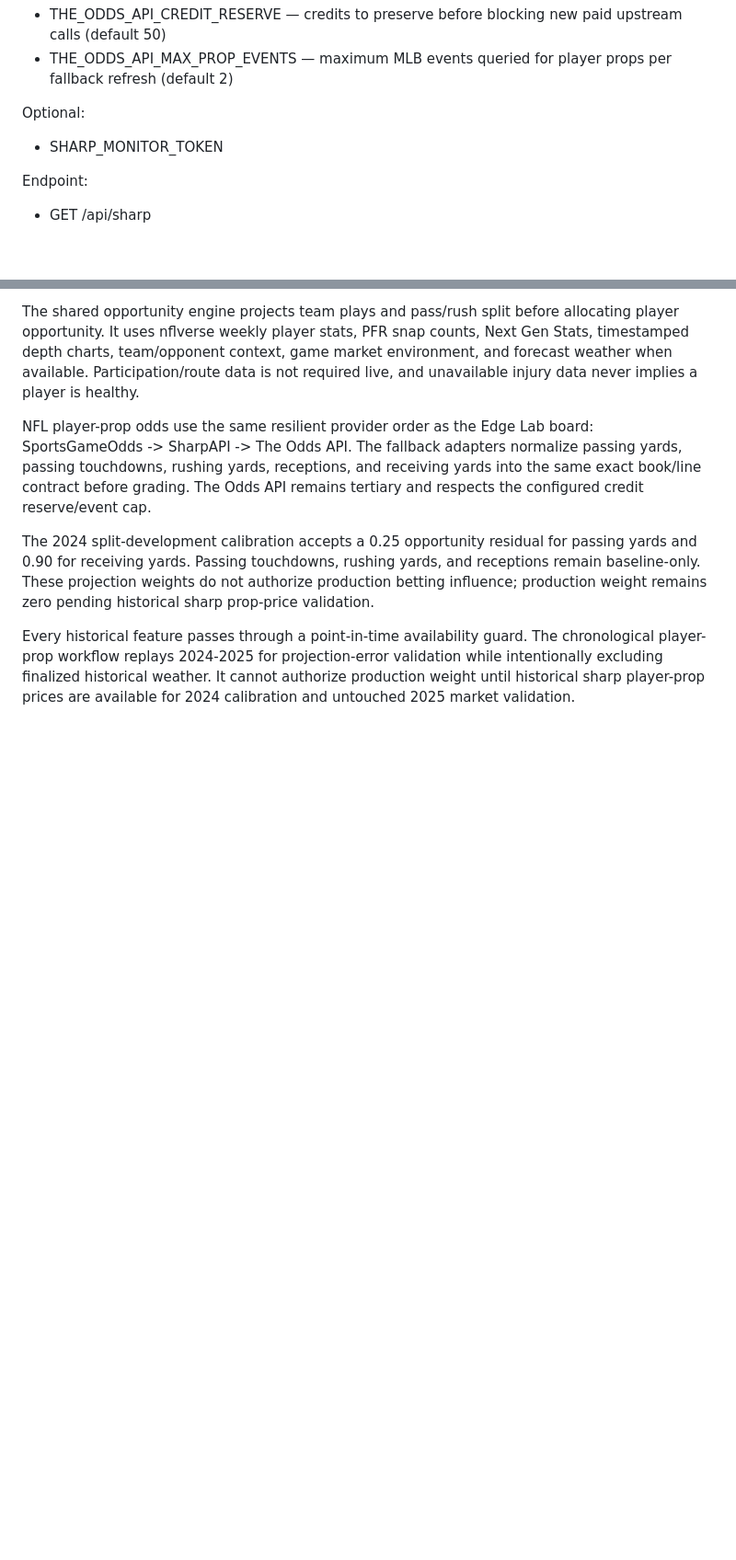
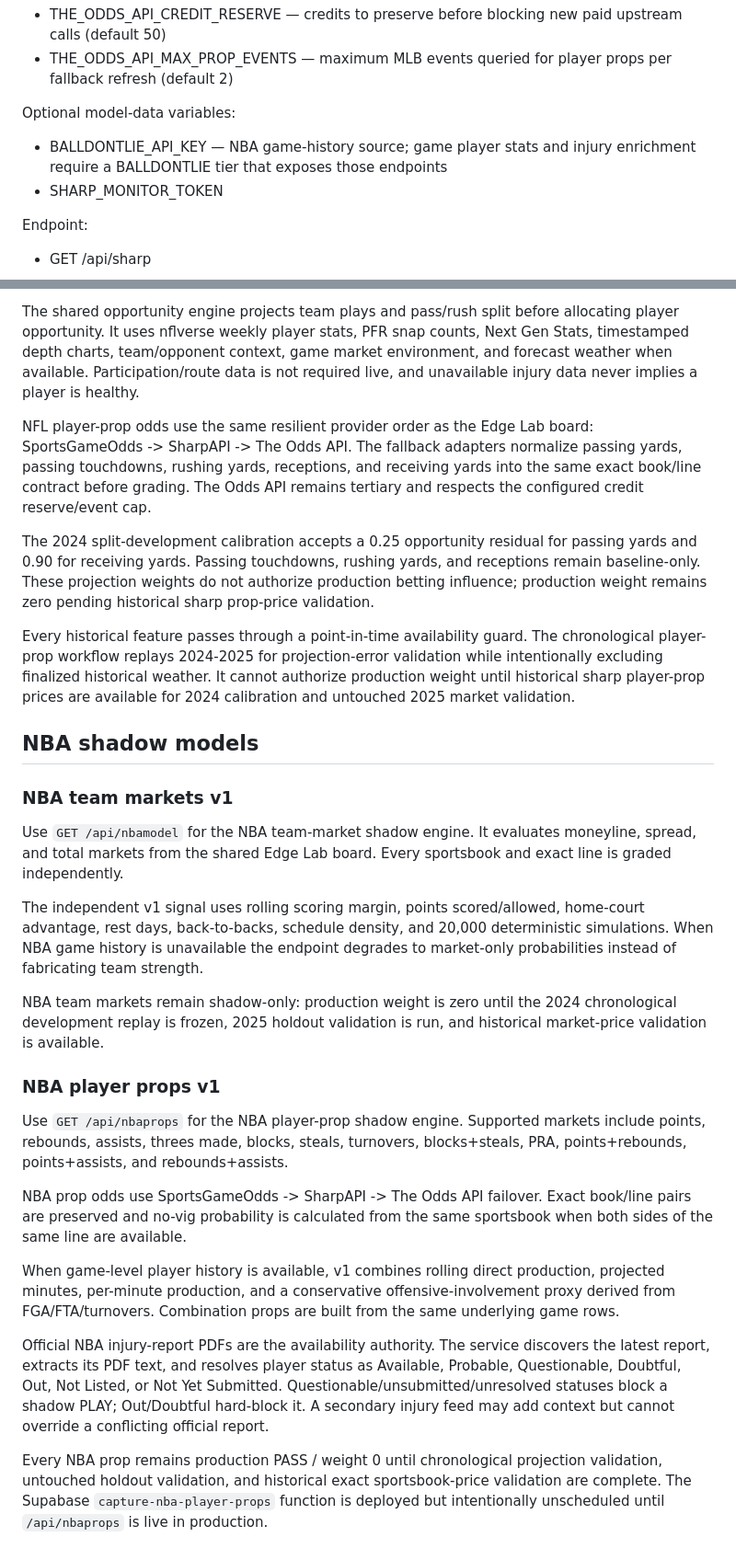
Before and after one commit to Ervinx55/sports-analytics-prediction-system, a Markdown page: sharp-service/README.md, 2 parts joined by grey strips. Shown at 92% size. GitHub-like rendering; blank space fills up the shorter version.

Commit message:
Document NBA shadow models and injury policy

```diff
--- a/sharp-service/README.md
+++ b/sharp-service/README.md
@@ -19,7 +19,9 @@ Optional The Odds API quota controls:
 - THE_ODDS_API_MAX_PROP_EVENTS — maximum MLB events queried for player props
   per fallback refresh (default 2)
 
-Optional:
+Optional model-data variables:
+- BALLDONTLIE_API_KEY — NBA game-history source; game player stats and injury
+  enrichment require a BALLDONTLIE tier that exposes those endpoints
 - SHARP_MONITOR_TOKEN
 
 Endpoint:
@@ -133,3 +135,50 @@ The chronological player-prop workflow replays 2024-2025 for projection-error
 validation while intentionally excluding finalized historical weather. It
 cannot authorize production weight until historical sharp player-prop prices
 are available for 2024 calibration and untouched 2025 market validation.
+
+
+## NBA shadow models
+
+### NBA team markets v1
+
+Use `GET /api/nbamodel` for the NBA team-market shadow engine. It evaluates
+moneyline, spread, and total markets from the shared Edge Lab board. Every
+sportsbook and exact line is graded independently.
+
+The independent v1 signal uses rolling scoring margin, points scored/allowed,
+home-court advantage, rest days, back-to-backs, schedule density, and 20,000
+deterministic simulations. When NBA game history is unavailable the endpoint
+degrades to market-only probabilities instead of fabricating team strength.
+
+NBA team markets remain shadow-only: production weight is zero until the 2024
+chronological development replay is frozen, 2025 holdout validation is run, and
+historical market-price validation is available.
+
+### NBA player props v1
+
+Use `GET /api/nbaprops` for the NBA player-prop shadow engine. Supported
+markets include points, rebounds, assists, threes made, blocks, steals,
+turnovers, blocks+steals, PRA, points+rebounds, points+assists, and
+rebounds+assists.
+
+NBA prop odds use SportsGameOdds -> SharpAPI -> The Odds API failover. Exact
+book/line pairs are preserved and no-vig probability is calculated from the
+same sportsbook when both sides of the same line are available.
+
+When game-level player history is available, v1 combines rolling direct
+production, projected minutes, per-minute production, and a conservative
+offensive-involvement proxy derived from FGA/FTA/turnovers. Combination props
+are built from the same underlying game rows.
+
+Official NBA injury-report PDFs are the availability authority. The service
+discovers the latest report, extracts its PDF text, and resolves player status
+as Available, Probable, Questionable, Doubtful, Out, Not Listed, or Not Yet
+Submitted. Questionable/unsubmitted/unresolved statuses block a shadow PLAY;
+Out/Doubtful hard-block it. A secondary injury feed may add context but cannot
+override a conflicting official report.
+
+Every NBA prop remains production PASS / weight 0 until chronological
+projection validation, untouched holdout validation, and historical exact
+sportsbook-price validation are complete. The Supabase
+`capture-nba-player-props` function is deployed but intentionally unscheduled
+until `/api/nbaprops` is live in production.
```
